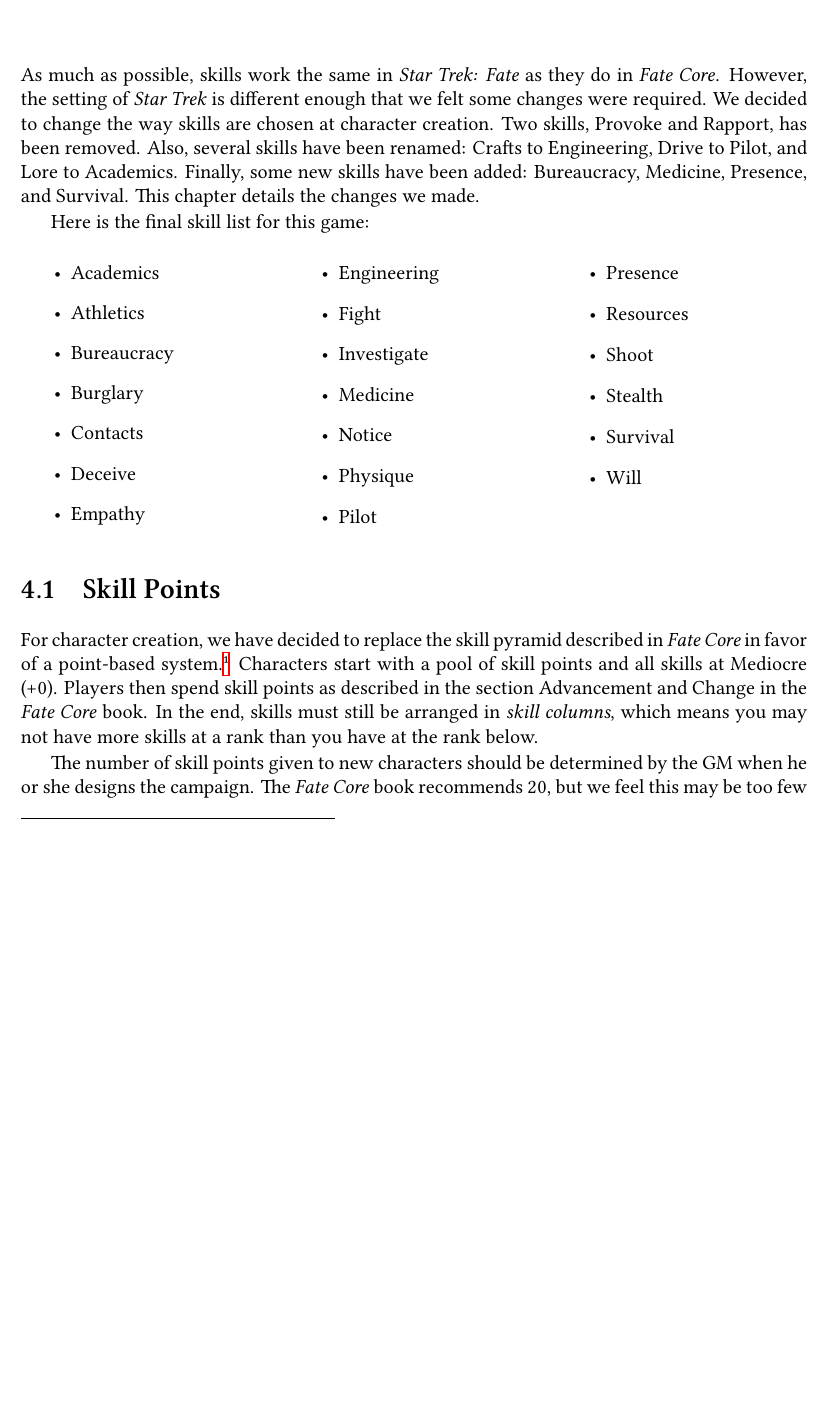
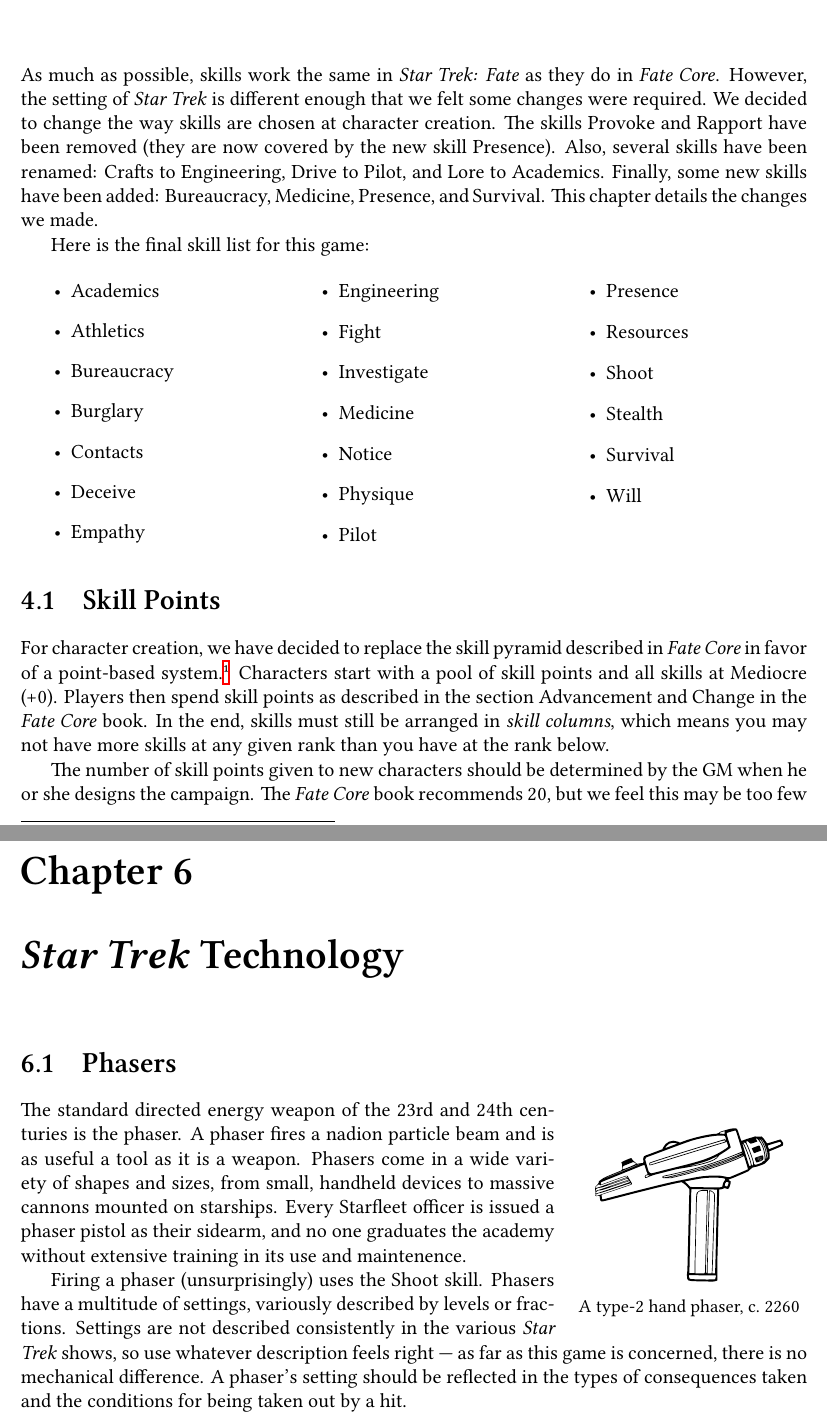
Before and after one commit to chrisbouchard/Star-Trek-Fate, a LaTeX thesis (Star_Trek_Fate.tex, which reads tex/prelude.tex): part of page 13 of 20 before the commit and two parts of pages 13 and 21 of 21 after it, the two joined at a grey line, cut so that both start at the same text, the shorter picture padded with empty space. Compiled offline with XeLaTeX; a missing font is replaced by an installed copy or a similar font.

Commit message:
Added section on phasers.

```diff
--- a/Star_Trek_Fate.tex
+++ b/Star_Trek_Fate.tex
@@ -266,10 +265,11 @@
 As much as possible, skills work the same in \StarTrekFate{} as they do in
 \FateCore{}. However, the setting of \StarTrek{} is different enough that we
 felt some changes were required. We decided to change the way skills are chosen
-at character creation. Two skills, Provoke and Rapport, has been removed. Also,
-several skills have been renamed: Crafts to Engineering, Drive to Pilot, and
-Lore to Academics. Finally, some new skills have been added: Bureaucracy,
-Medicine, Presence, and Survival. This chapter details the changes we made.
+at character creation. The skills Provoke and Rapport have been removed (they
+are now covered by the new skill Presence). Also, several skills have been
+renamed: Crafts to Engineering, Drive to Pilot, and Lore to Academics. Finally,
+some new skills have been added: Bureaucracy, Medicine, Presence, and Survival.
+This chapter details the changes we made.
 
 Here is the final skill list for this game:
 
@@ -307,8 +307,8 @@
 start with a pool of skill points and all skills at \AdjLevel{0}. Players
 then spend skill points as described in the section Advancement and Change in
 the \FateCore{} book. In the end, skills must still be arranged in \emph{skill
-columns}, which means you may not have more skills at a rank than you have at
-the rank below.
+columns}, which means you may not have more skills at any given rank than you
+have at the rank below.
 
 The number of skill points given to new characters should be determined by the
 GM when he or she designs the campaign. The \FateCore{} book recommends 20, but
@@ -665,4 +664,31 @@
 when controlling the ship, the player can invoke aspects of the ship as well as
 those of his or her character.
 
+
+
+\chapter{\StarTrek{} Technology}\label{chap:star-trek-tech}
+
+\begin{wrapfigure}{r}{0.3\linewidth}
+    \centering
+    \includegraphics[width=0.8\linewidth]{img/Phaser.eps}\\
+    \vspace{1ex}
+    \small A type-2 hand phaser, c.\ 2260
+\end{wrapfigure}
+
+\section{Phasers}\label{sec:phasers}
+
+The standard directed energy weapon of the 23rd and 24th centuries is the
+phaser. A phaser fires a nadion particle beam and is as useful a tool as it is
+a weapon. Phasers come in a wide variety of shapes and sizes, from small,
+handheld devices to massive cannons mounted on starships. Every Starfleet
+officer is issued a phaser pistol as their sidearm, and no one graduates the
+academy without extensive training in its use and maintenence.
+
+Firing a phaser (unsurprisingly) uses the \skill{Shoot} skill. Phasers have a
+multitude of settings, variously described by levels or fractions. Settings are
+not described consistently in the various \StarTrek{} shows, so use whatever
+description feels right --- as far as this game is concerned, there is no
+mechanical difference. A phaser's setting should be reflected in the types of
+consequences taken and the conditions for being taken out by a hit.
+
 \end{document}
--- a/tex/prelude.tex
+++ b/tex/prelude.tex
@@ -51,6 +51,7 @@
 \newcommand{\StarTrek}{\textit{Star Trek}}
 \newcommand{\StarTrekFate}{\textit{Star Trek: Fate}}
 
+\newcommand{\skill}[1]{#1}
 \newcommand{\aspect}[1]{\textbf{\textit{#1}}}
 \newcommand{\stunt}[1]{\textbf{#1}}
 
```
Also changed, not shown: Makefile, img/Phaser.eps (added), Star_Trek_Fate.tex (44 more changed lines).
